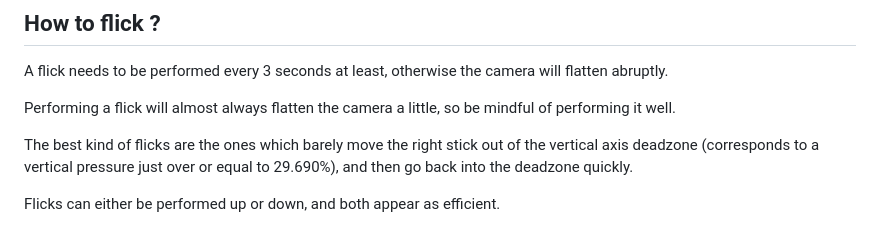
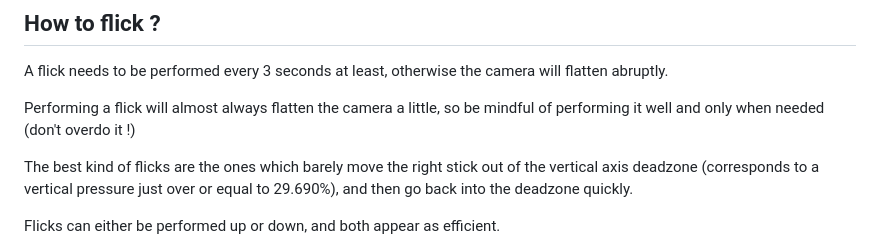
Before and after one commit to nathanj29/FancyFlicker, a Markdown page: README.md, the part around the change. Rendered like a GitHub page.

```diff
--- a/README.md
+++ b/README.md
@@ -17,7 +17,7 @@ To maintain a steep camera angle over prolonged periods of time and obtain a gre
 ## How to flick ?
 A flick needs to be performed every 3 seconds at least, otherwise the camera will flatten abruptly.
 
-Performing a flick will almost always flatten the camera a little, so be mindful of performing it well.
+Performing a flick will almost always flatten the camera a little, so be mindful of performing it well and only when needed (don't overdo it !)
 
 The best kind of flicks are the ones which barely move the right stick out of the vertical axis deadzone (corresponds to a vertical pressure just over or equal to 29.690%), and then go back into the deadzone quickly.
 
```
